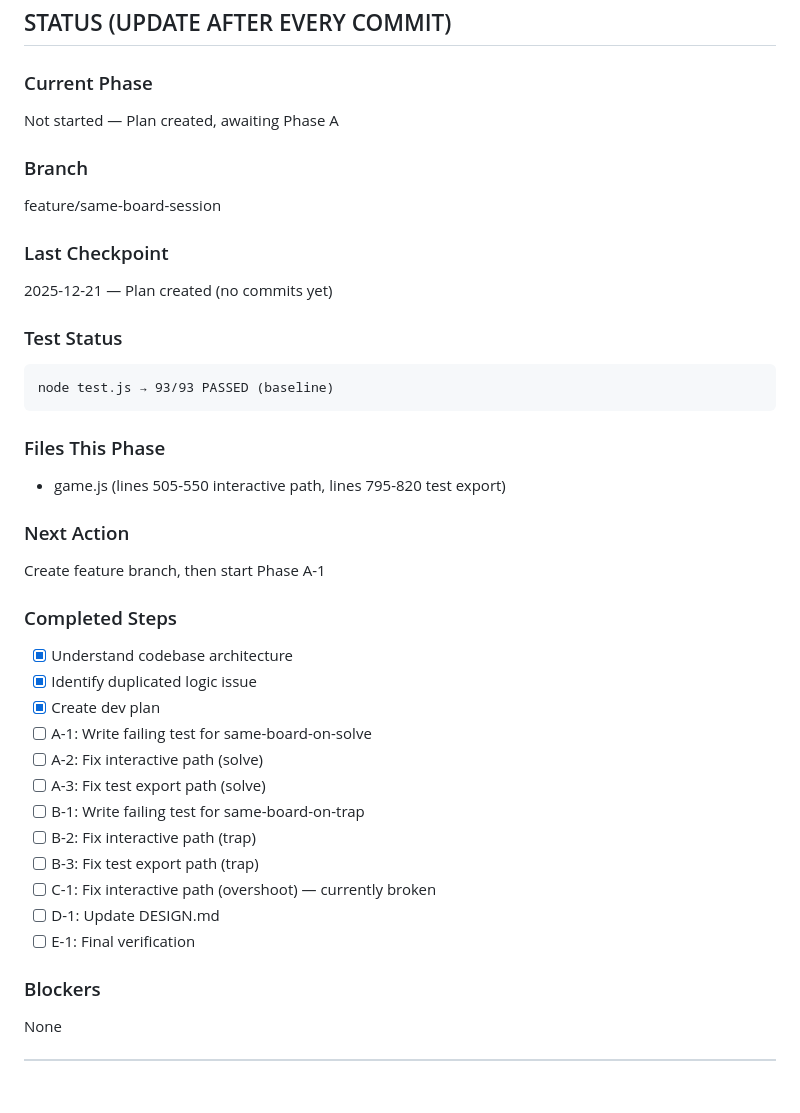
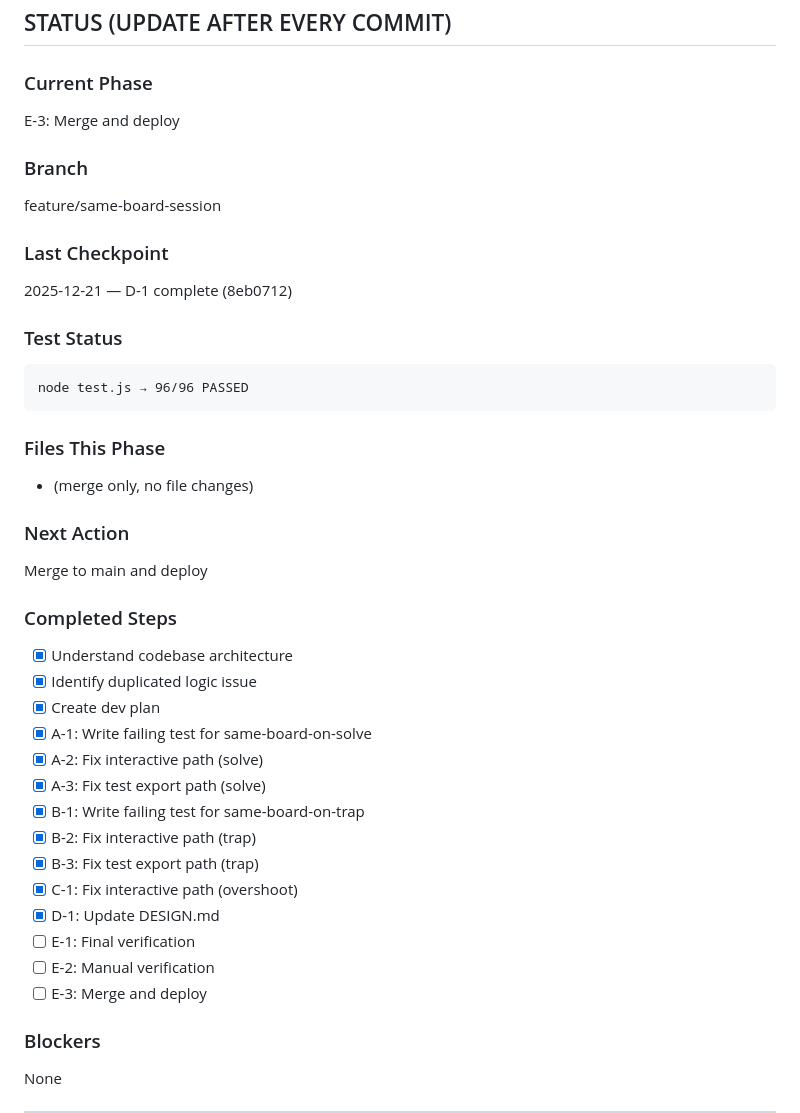
Before and after one commit to shipstone-labs/111-game, a Markdown page: CLAUDE-DEV-PLAN.md, the part around the change. Drawn GitHub-style; blank space fills up the shorter version.

Commit message:
docs: update STATUS - phases A-D complete

````diff
--- a/CLAUDE-DEV-PLAN.md
+++ b/CLAUDE-DEV-PLAN.md
@@ -15,38 +15,40 @@ DO NOT read the entire codebase. Read only what STATUS says.
 ## STATUS (UPDATE AFTER EVERY COMMIT)
 
 ### Current Phase
-Not started — Plan created, awaiting Phase A
+E-3: Merge and deploy
 
 ### Branch
 feature/same-board-session
 
 ### Last Checkpoint
-2025-12-21 — Plan created (no commits yet)
+2025-12-21 — D-1 complete (8eb0712)
 
 ### Test Status
 ```
-node test.js → 93/93 PASSED (baseline)
+node test.js → 96/96 PASSED
 ```
 
 ### Files This Phase
-- game.js (lines 505-550 interactive path, lines 795-820 test export)
+- (merge only, no file changes)
 
 ### Next Action
-Create feature branch, then start Phase A-1
+Merge to main and deploy
 
 ### Completed Steps
 - [x] Understand codebase architecture
 - [x] Identify duplicated logic issue
 - [x] Create dev plan
-- [ ] A-1: Write failing test for same-board-on-solve
-- [ ] A-2: Fix interactive path (solve)
-- [ ] A-3: Fix test export path (solve)
-- [ ] B-1: Write failing test for same-board-on-trap
-- [ ] B-2: Fix interactive path (trap)
-- [ ] B-3: Fix test export path (trap)
-- [ ] C-1: Fix interactive path (overshoot) — currently broken
-- [ ] D-1: Update DESIGN.md
+- [x] A-1: Write failing test for same-board-on-solve
+- [x] A-2: Fix interactive path (solve)
+- [x] A-3: Fix test export path (solve)
+- [x] B-1: Write failing test for same-board-on-trap
+- [x] B-2: Fix interactive path (trap)
+- [x] B-3: Fix test export path (trap)
+- [x] C-1: Fix interactive path (overshoot)
+- [x] D-1: Update DESIGN.md
 - [ ] E-1: Final verification
+- [ ] E-2: Manual verification
+- [ ] E-3: Merge and deploy
 
 ### Blockers
 None
````
